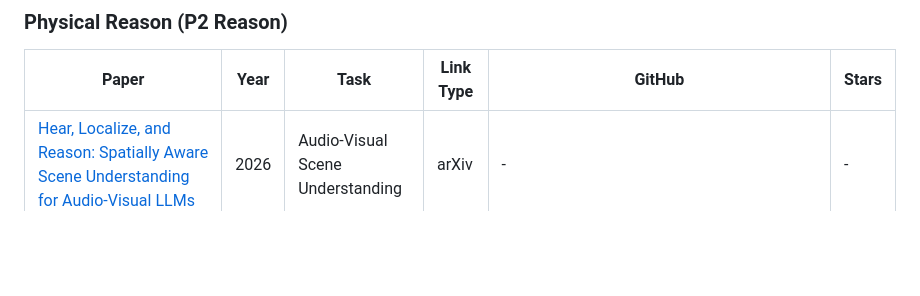
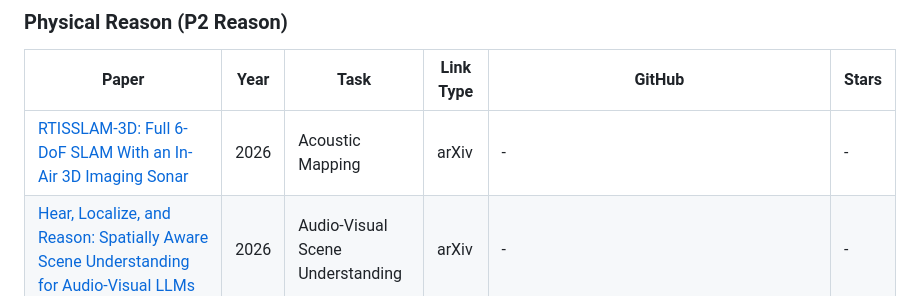
Before and after one commit to wentaoL86/Embodied-Audio, a Markdown page: README.md, the part around the change. GitHub-like rendering; blank space fills up the shorter version.

Commit message:
Daily update 2026-10-21: add RTISSLAM-3D (Physical Reason / Acoustic Mapping)
Catch-up addition of RTISSLAM-3D (arXiv:2610.22552, Jan Steckel et al.): full 6-DoF in-air 3D imaging sonar SLAM on a wheeled robot (forest evaluation). GitHub left as - (code promised open-source, no separate RTISSLAM-3D repo verified yet).

```diff
--- a/README.md
+++ b/README.md
@@ -56,6 +56,7 @@ The tables below list representative papers from the current nine-part taxonomy.
 
 | Paper | Year | Task | Link Type | GitHub | Stars |
 | --- | --- | --- | --- | --- | --- |
+| [RTISSLAM-3D: Full 6-DoF SLAM With an In-Air 3D Imaging Sonar](https://arxiv.org/abs/2610.22552) | 2026 | Acoustic Mapping | arXiv | - | - |
 | [Hear, Localize, and Reason: Spatially Aware Scene Understanding for Audio-Visual LLMs](https://arxiv.org/abs/2610.21588) | 2026 | Audio-Visual Scene Understanding | arXiv | - | - |
 | [RTISSLAM: In-air Imaging Sonar SLAM using a Robust Pose Graph and Occupancy Grid Mapping](https://arxiv.org/abs/2610.18479) | 2026 | Acoustic Mapping | arXiv | https://github.com/Cosys-Lab/RTISSLAM | 0 |
 | [ADAPT: Audio-Depth Action Planning with Transition-Aware Rewards for Lights-Out Industrial Navigation](https://arxiv.org/abs/2610.15956) | 2026 | Audio-Visual Navigation | arXiv | - | - |
```
